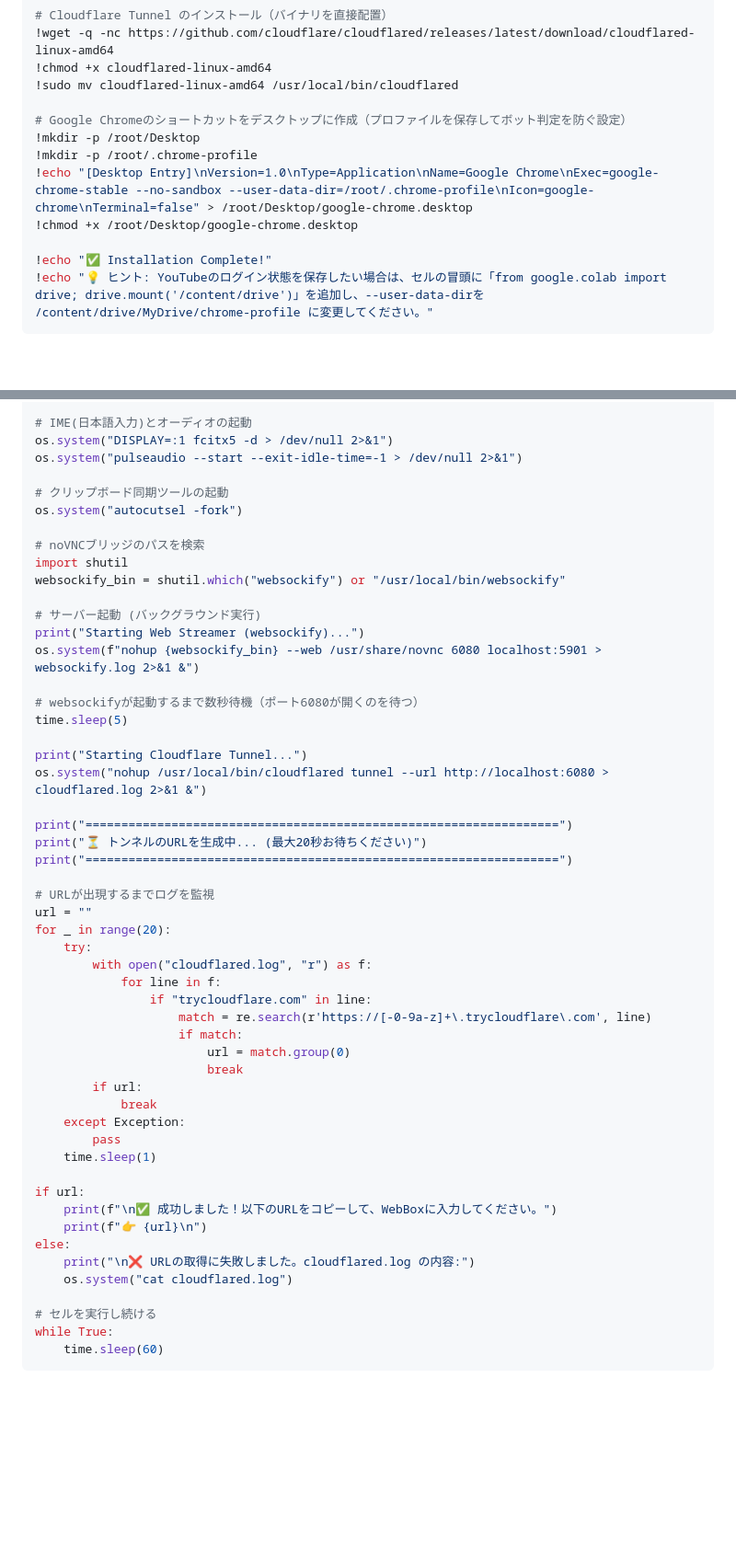
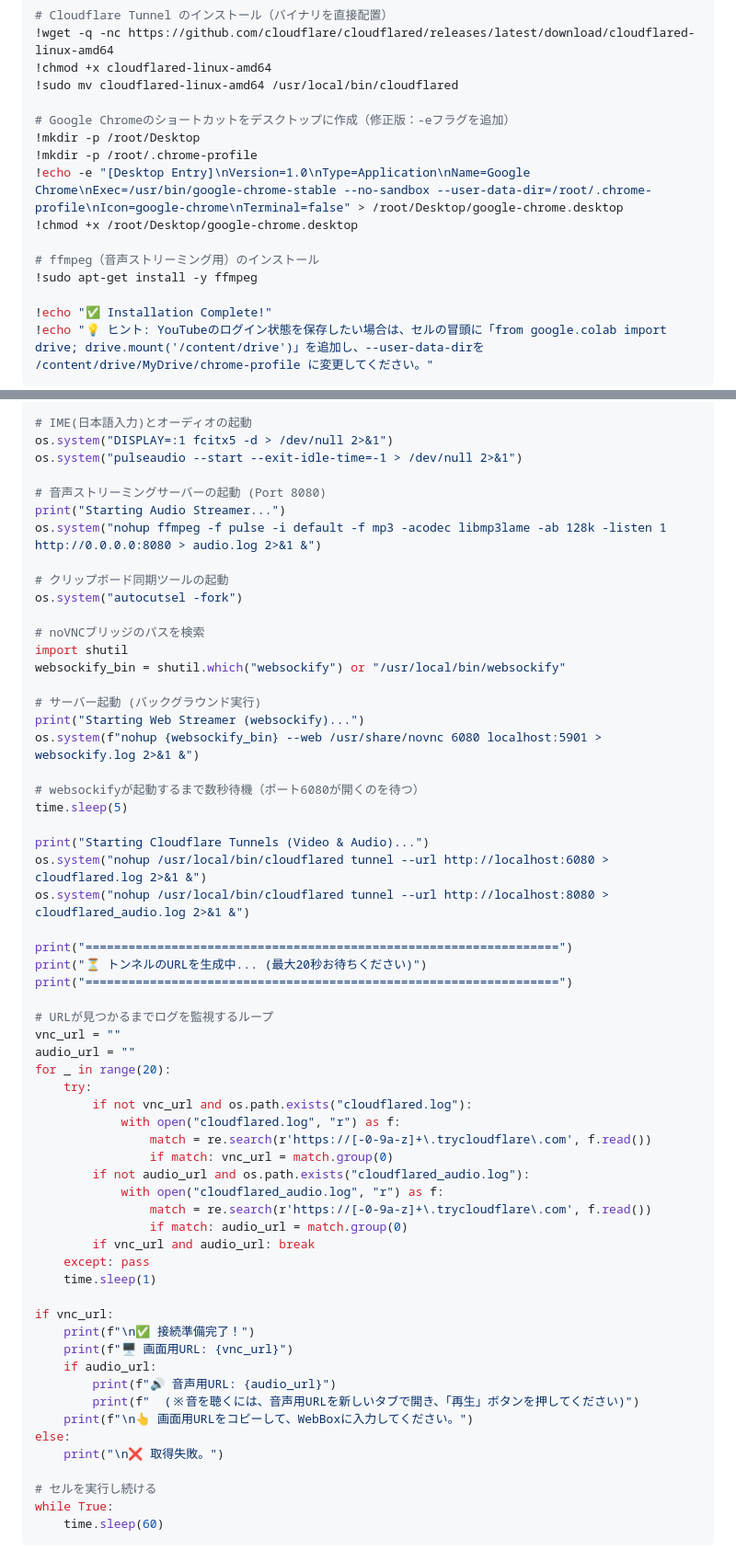
Before and after one commit to haruto2016/Box, a Markdown page: Colab_Setup.md, 2 parts joined by grey strips. Shown at 92% size. GitHub-like rendering; blank space fills up the shorter version.

Commit message:
Fix Chrome shortcut and add live Audio Streaming

```diff
--- a/Colab_Setup.md
+++ b/Colab_Setup.md
@@ -47,11 +47,14 @@ QEMUを使わず、Colabの巨大なマシンスペック（RAM 12GB）を100%
 !chmod +x cloudflared-linux-amd64
 !sudo mv cloudflared-linux-amd64 /usr/local/bin/cloudflared
 
-# Google Chromeのショートカットをデスクトップに作成（プロファイルを保存してボット判定を防ぐ設定）
+# Google Chromeのショートカットをデスクトップに作成（修正版：-eフラグを追加）
 !mkdir -p /root/Desktop
 !mkdir -p /root/.chrome-profile
-!echo "[Desktop Entry]\nVersion=1.0\nType=Application\nName=Google Chrome\nExec=google-chrome-stable --no-sandbox --user-data-dir=/root/.chrome-profile\nIcon=google-chrome\nTerminal=false" > /root/Desktop/google-chrome.desktop
+!echo -e "[Desktop Entry]\nVersion=1.0\nType=Application\nName=Google Chrome\nExec=/usr/bin/google-chrome-stable --no-sandbox --user-data-dir=/root/.chrome-profile\nIcon=google-chrome\nTerminal=false" > /root/Desktop/google-chrome.desktop
 !chmod +x /root/Desktop/google-chrome.desktop
+
+# ffmpeg（音声ストリーミング用）のインストール
+!sudo apt-get install -y ffmpeg
 
 !echo "✅ Installation Complete!"
 !echo "💡 ヒント: YouTubeのログイン状態を保存したい場合は、セルの冒頭に「from google.colab import drive; drive.mount('/content/drive')」を追加し、--user-data-dirを /content/drive/MyDrive/chrome-profile に変更してください。"
@@ -90,6 +93,10 @@ os.system("vncserver :1 -geometry 1280x720 -depth 16 -localhost no -SecurityType
 os.system("DISPLAY=:1 fcitx5 -d > /dev/null 2>&1")
 os.system("pulseaudio --start --exit-idle-time=-1 > /dev/null 2>&1")
 
+# 音声ストリーミングサーバーの起動 (Port 8080)
+print("Starting Audio Streamer...")
+os.system("nohup ffmpeg -f pulse -i default -f mp3 -acodec libmp3lame -ab 128k -listen 1 http://0.0.0.0:8080 > audio.log 2>&1 &")
+
 # クリップボード同期ツールの起動
 os.system("autocutsel -fork")
 
@@ -104,36 +111,40 @@ os.system(f"nohup {websockify_bin} --web /usr/share/novnc 6080 localhost:5901 >
 # websockifyが起動するまで数秒待機（ポート6080が開くのを待つ）
 time.sleep(5)
 
-print("Starting Cloudflare Tunnel...")
+print("Starting Cloudflare Tunnels (Video & Audio)...")
 os.system("nohup /usr/local/bin/cloudflared tunnel --url http://localhost:6080 > cloudflared.log 2>&1 &")
+os.system("nohup /usr/local/bin/cloudflared tunnel --url http://localhost:8080 > cloudflared_audio.log 2>&1 &")
 
 print("==================================================================")
 print("⏳ トンネルのURLを生成中... (最大20秒お待ちください)")
 print("==================================================================")
 
-# URLが出現するまでログを監視
-url = ""
+# URLが見つかるまでログを監視するループ
+vnc_url = ""
+audio_url = ""
 for _ in range(20):
     try:
-        with open("cloudflared.log", "r") as f:
-            for line in f:
-                if "trycloudflare.com" in line:
-                    match = re.search(r'https://[-0-9a-z]+\.trycloudflare\.com', line)
-                    if match:
-                        url = match.group(0)
-                        break
-        if url:
-            break
-    except Exception:
-        pass
+        if not vnc_url and os.path.exists("cloudflared.log"):
+            with open("cloudflared.log", "r") as f:
+                match = re.search(r'https://[-0-9a-z]+\.trycloudflare\.com', f.read())
+                if match: vnc_url = match.group(0)
+        if not audio_url and os.path.exists("cloudflared_audio.log"):
+            with open("cloudflared_audio.log", "r") as f:
+                match = re.search(r'https://[-0-9a-z]+\.trycloudflare\.com', f.read())
+                if match: audio_url = match.group(0)
+        if vnc_url and audio_url: break
+    except: pass
     time.sleep(1)
 
-if url:
-    print(f"\n✅ 成功しました！以下のURLをコピーして、WebBoxに入力してください。")
-    print(f"👉 {url}\n")
+if vnc_url:
+    print(f"\n✅ 接続準備完了！")
+    print(f"🖥 画面用URL: {vnc_url}")
+    if audio_url:
+        print(f"🔊 音声用URL: {audio_url}")
+        print(f"  (※音を聴くには、音声用URLを新しいタブで開き、「再生」ボタンを押してください)")
+    print(f"\n👆 画面用URLをコピーして、WebBoxに入力してください。")
 else:
-    print("\n❌ URLの取得に失敗しました。cloudflared.log の内容:")
-    os.system("cat cloudflared.log")
+    print("\n❌ 取得失敗。")
 
 # セルを実行し続ける
 while True:
```
